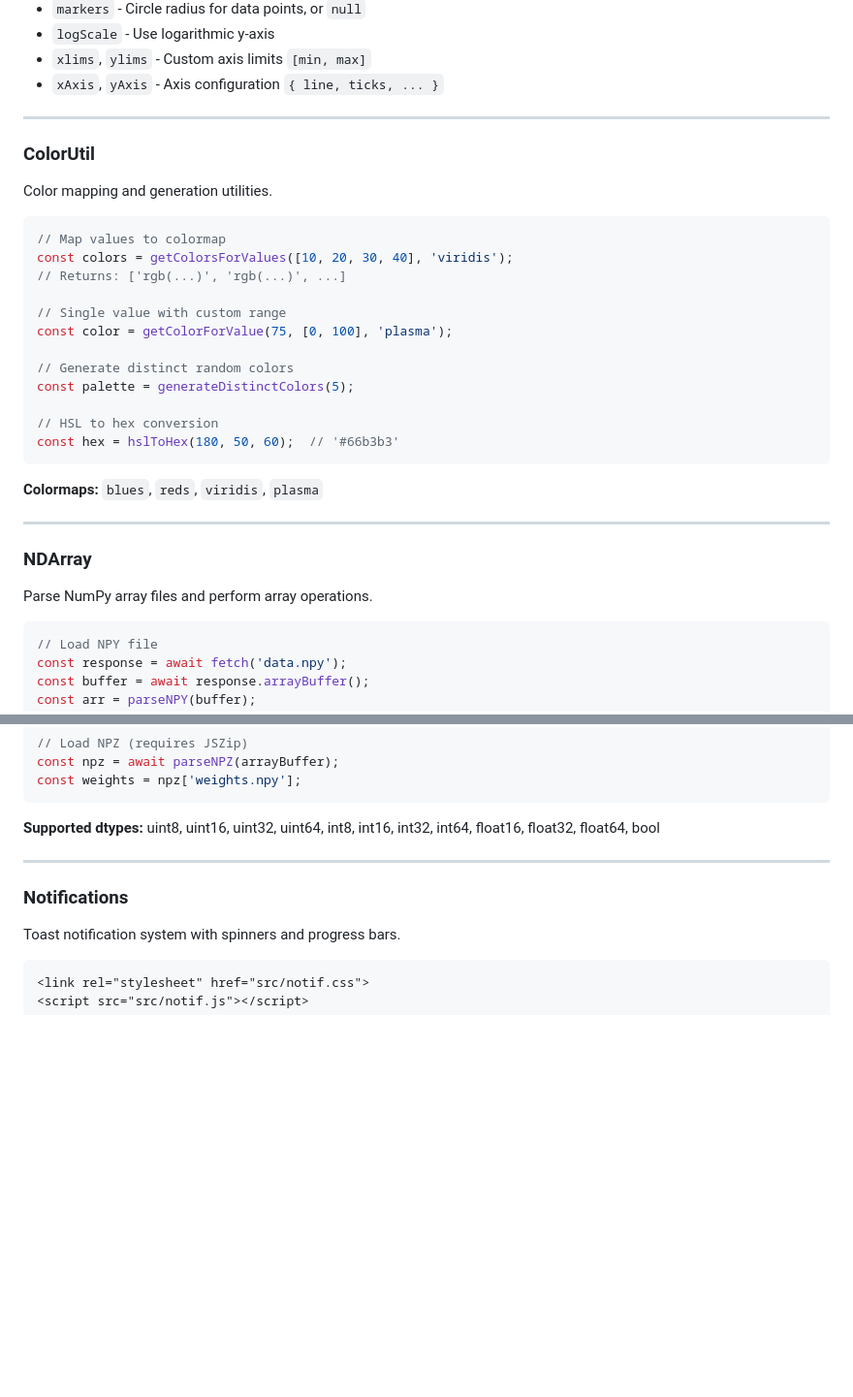
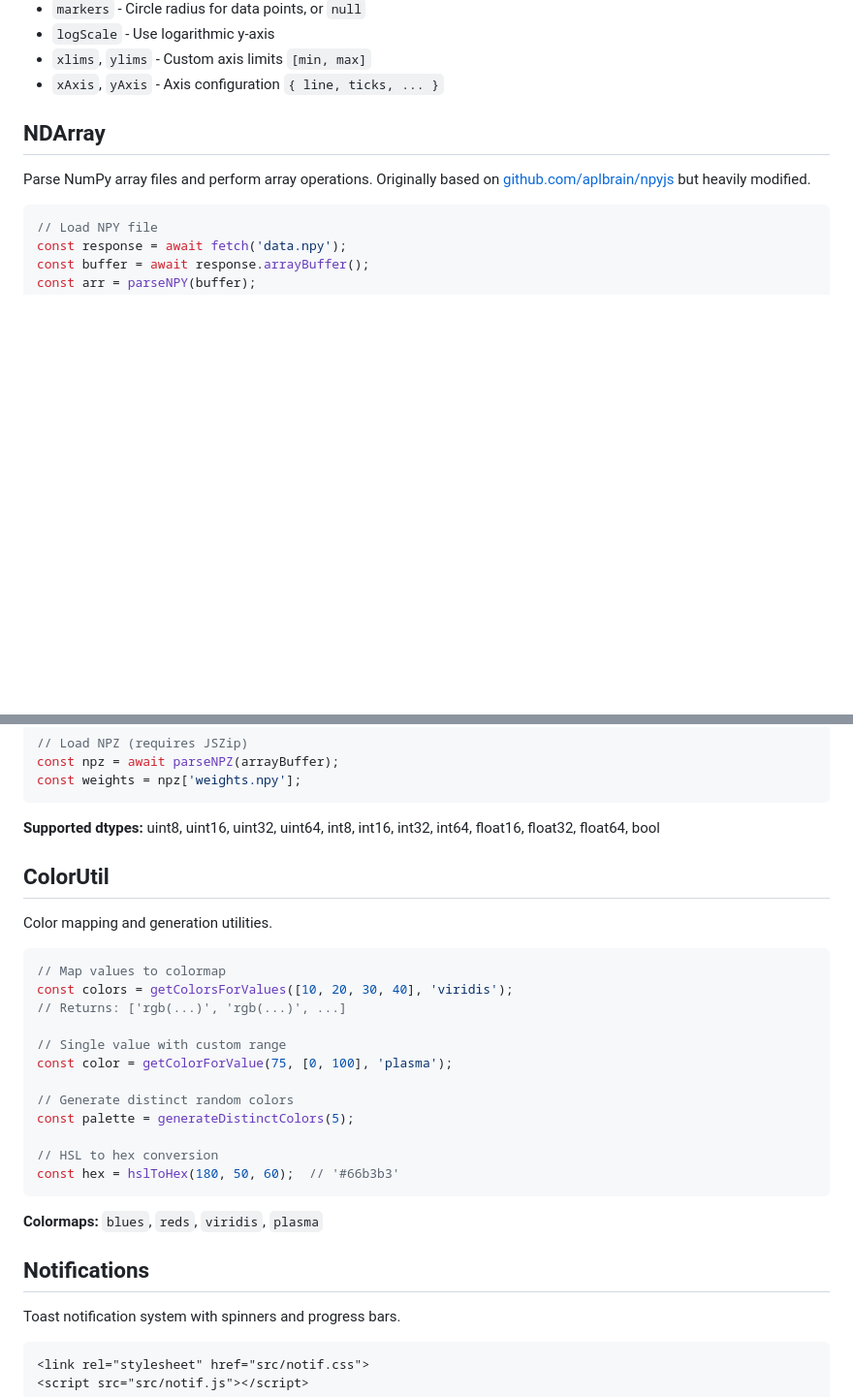
Before and after one commit to mivanit/js-dev-toolkit, a Markdown page: README.md, 2 parts joined by grey strips. Shown at 97% size. GitHub-like rendering; blank space fills up the shorter version.

````diff
--- a/README.md
+++ b/README.md
@@ -156,34 +156,11 @@ const bars = sparkbars([10, 25, 15, 30, 20], {
 - `xlims`, `ylims` - Custom axis limits `[min, max]`
 - `xAxis`, `yAxis` - Axis configuration `{ line, ticks, ... }`
 
----
 
-### ColorUtil
 
-Color mapping and generation utilities.
+## NDArray
 
-```javascript
-// Map values to colormap
-const colors = getColorsForValues([10, 20, 30, 40], 'viridis');
-// Returns: ['rgb(...)', 'rgb(...)', ...]
-
-// Single value with custom range
-const color = getColorForValue(75, [0, 100], 'plasma');
-
-// Generate distinct random colors
-const palette = generateDistinctColors(5);
-
-// HSL to hex conversion
-const hex = hslToHex(180, 50, 60);  // '#66b3b3'
-```
-
-**Colormaps:** `blues`, `reds`, `viridis`, `plasma`
-
----
-
-### NDArray
-
-Parse NumPy array files and perform array operations.
+Parse NumPy array files and perform array operations. Originally based on [github.com/aplbrain/npyjs](https://github.com/aplbrain/npyjs) but heavily modified.
 
 ```javascript
 // Load NPY file
@@ -210,9 +187,31 @@ const weights = npz['weights.npy'];
 
 **Supported dtypes:** uint8, uint16, uint32, uint64, int8, int16, int32, int64, float16, float32, float64, bool
 
----
 
-### Notifications
+## ColorUtil
+
+Color mapping and generation utilities.
+
+```javascript
+// Map values to colormap
+const colors = getColorsForValues([10, 20, 30, 40], 'viridis');
+// Returns: ['rgb(...)', 'rgb(...)', ...]
+
+// Single value with custom range
+const color = getColorForValue(75, [0, 100], 'plasma');
+
+// Generate distinct random colors
+const palette = generateDistinctColors(5);
+
+// HSL to hex conversion
+const hex = hslToHex(180, 50, 60);  // '#66b3b3'
+```
+
+**Colormaps:** `blues`, `reds`, `viridis`, `plasma`
+
+
+
+## Notifications
 
 Toast notification system with spinners and progress bars.
 
````
Also changed, not shown: other parts of README.md (+36 -44 lines).
